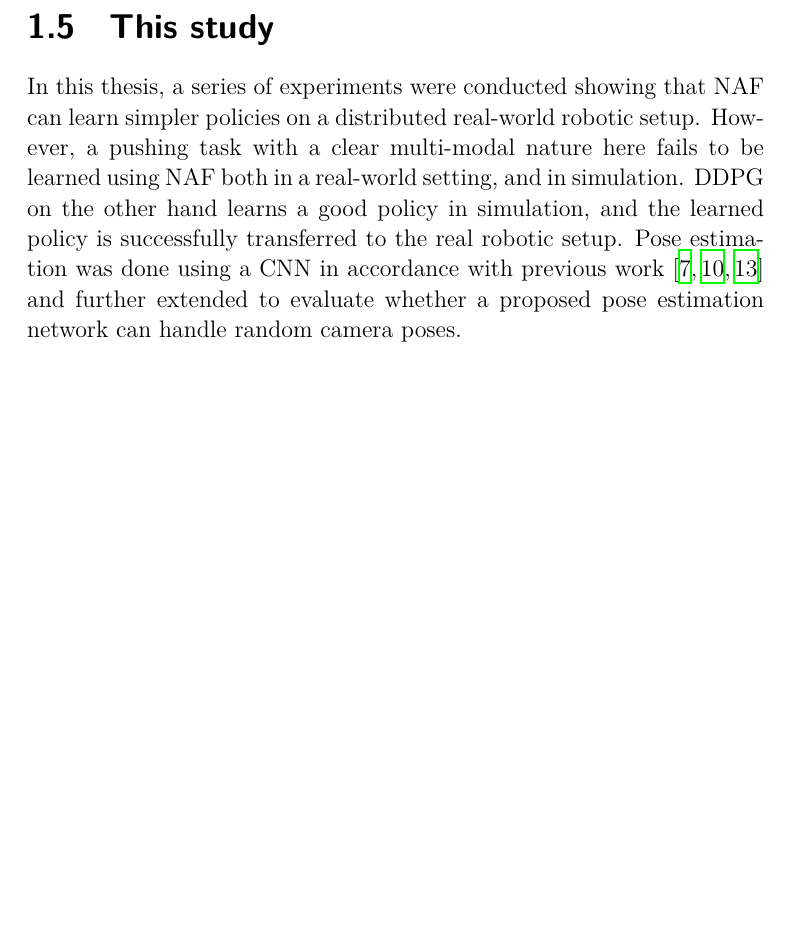
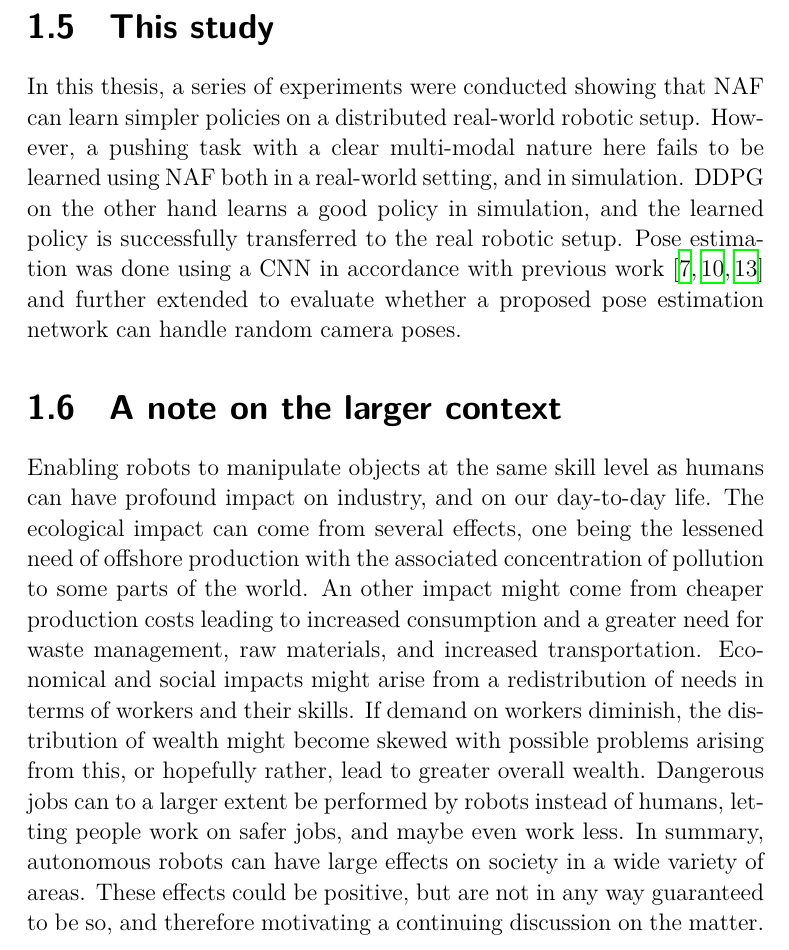
Before and after one commit to isacarnekvist/master-thesis, a LaTeX thesis (report.tex, which reads introduction.tex): part of page 13 of 84, cut so that both start at the same text, the shorter picture padded with empty space. Compiled offline with XeLaTeX.

Commit message:
add ethical/ecological/economical part

```diff
--- a/introduction.tex
+++ b/introduction.tex
@@ -84,3 +84,21 @@ to the real robotic setup. Pose estimation was done using a CNN in accordance
 with previous work \cite{levine2016end,chebotar2016path,yahya2016collective}
 and further extended to evaluate whether a proposed pose estimation network can
 handle random camera poses.
+
+\section{A note on the larger context}
+
+Enabling robots to manipulate objects at the same skill level as humans can
+have profound impact on industry, and on our day-to-day life. The ecological
+impact can come from several effects, one being the lessened need of offshore
+production with the associated concentration of pollution to some parts of the
+world. An other impact might come from cheaper production costs leading to
+increased consumption and a greater need for waste management, raw materials,
+and increased transportation. Economical and social impacts might arise from a
+redistribution of needs in terms of workers and their skills. If demand on
+workers diminish, the distribution of wealth might become skewed with possible
+problems arising from this, or hopefully rather, lead to greater overall
+wealth. Dangerous jobs can to a larger extent be performed by robots instead of
+humans, letting people work on safer jobs, and maybe even work less. In
+summary, autonomous robots can have large effects on society in a wide variety
+of areas. These effects could be positive, but are not in any way guaranteed
+to be so, and therefore motivating a continuing discussion on the matter.
```
